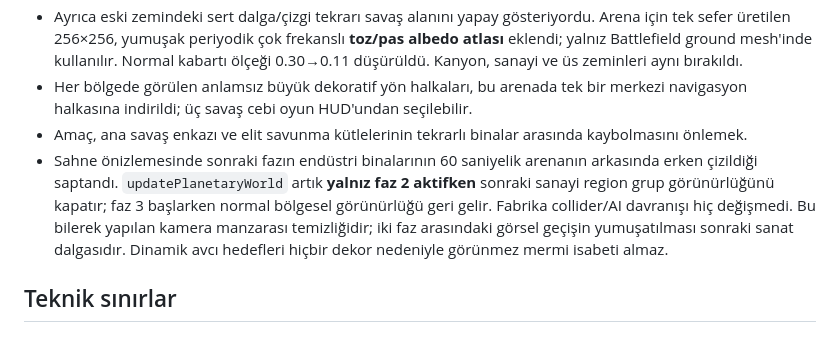
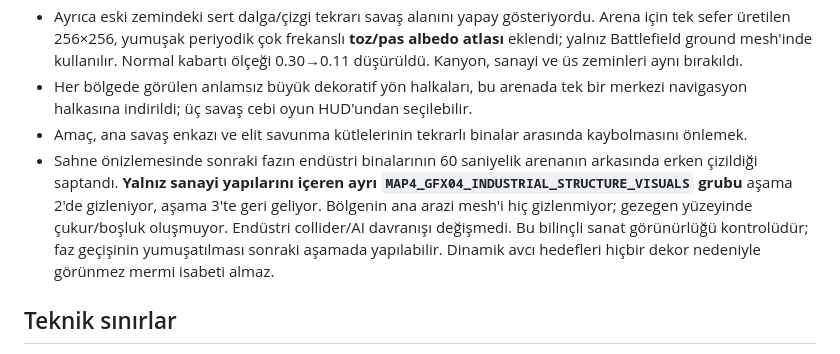
Before and after one commit to zxc28tarik/daethlyspacerace2202, a Markdown page: MAP4_GFX04_ARENA_VISUAL_PASS.md, the part around the change. GitHub-like rendering.

Commit message:
docs(map4-gfx04): clarify no holes in terrain when industrial structures are hidden

```diff
--- a/MAP4_GFX04_ARENA_VISUAL_PASS.md
+++ b/MAP4_GFX04_ARENA_VISUAL_PASS.md
@@ -29,7 +29,7 @@ Savaşın ikinci fazı kesin 60 saniye sürer; oyuncu ve beş rakip ileri gideme
 - Ayrıca eski zemindeki sert dalga/çizgi tekrarı savaş alanını yapay gösteriyordu. Arena için tek sefer üretilen 256×256, yumuşak periyodik çok frekanslı **toz/pas albedo atlası** eklendi; yalnız Battlefield ground mesh'inde kullanılır. Normal kabartı ölçeği 0.30→0.11 düşürüldü. Kanyon, sanayi ve üs zeminleri aynı bırakıldı.
 - Her bölgede görülen anlamsız büyük dekoratif yön halkaları, bu arenada tek bir merkezi navigasyon halkasına indirildi; üç savaş cebi oyun HUD'undan seçilebilir.
 - Amaç, ana savaş enkazı ve elit savunma kütlelerinin tekrarlı binalar arasında kaybolmasını önlemek.
-- Sahne önizlemesinde sonraki fazın endüstri binalarının 60 saniyelik arenanın arkasında erken çizildiği saptandı. `updatePlanetaryWorld` artık **yalnız faz 2 aktifken** sonraki sanayi region grup görünürlüğünü kapatır; faz 3 başlarken normal bölgesel görünürlüğü geri gelir. Fabrika collider/AI davranışı hiç değişmedi. Bu bilerek yapılan kamera manzarası temizliğidir; iki faz arasındaki görsel geçişin yumuşatılması sonraki sanat dalgasıdır.
+- Sahne önizlemesinde sonraki fazın endüstri binalarının 60 saniyelik arenanın arkasında erken çizildiği saptandı. **Yalnız sanayi yapılarını içeren ayrı `MAP4_GFX04_INDUSTRIAL_STRUCTURE_VISUALS` grubu** aşama 2'de gizleniyor, aşama 3'te geri geliyor. Bölgenin ana arazi mesh'i hiç gizlenmiyor; gezegen yüzeyinde çukur/boşluk oluşmuyor. Endüstri collider/AI davranışı değişmedi. Bu bilinçli sanat görünürlüğü kontrolüdür; faz geçişinin yumuşatılması sonraki aşamada yapılabilir.
  Dinamik avcı hedefleri hiçbir dekor nedeniyle görünmez mermi isabeti almaz.
 
 ## Teknik sınırlar
```
